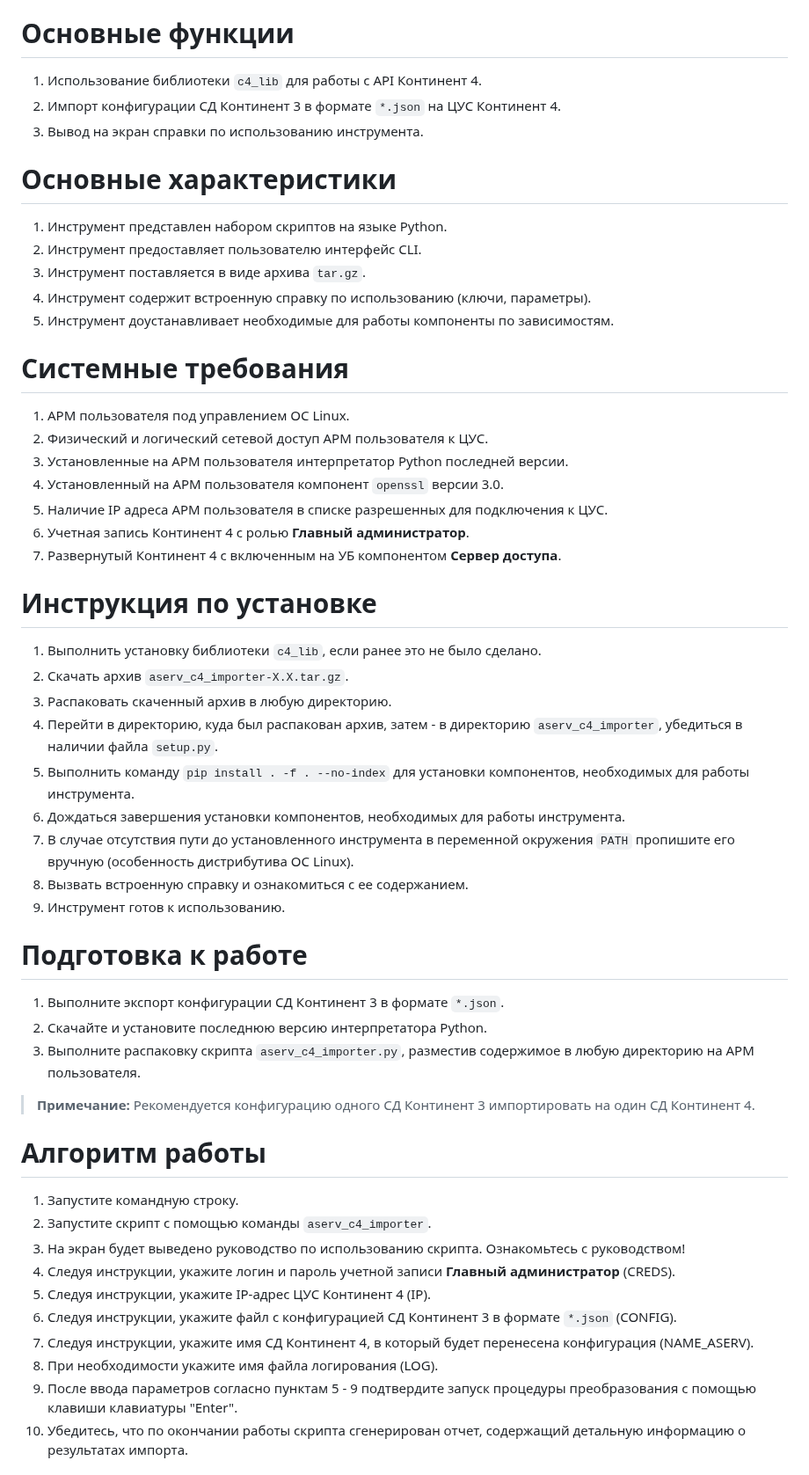
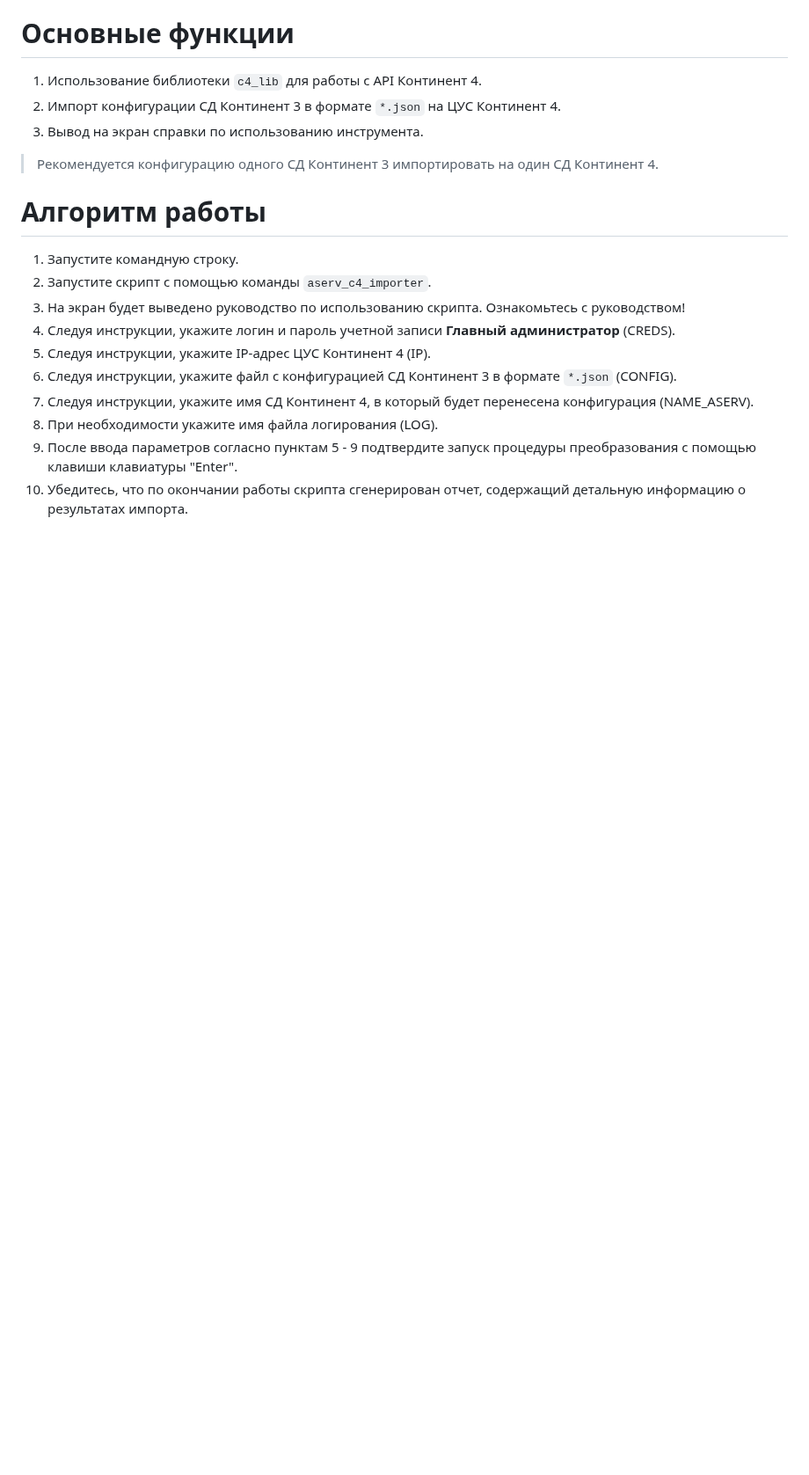
Before and after one commit to itseccode/c4_tools, a Markdown page: aserv_c4_importer/README.md, the part around one of its changes. Shown at 88% size. Rendered like a GitHub page; blank space fills up the shorter version.

```diff
--- a/aserv_c4_importer/README.md
+++ b/aserv_c4_importer/README.md
@@ -28,43 +16,7 @@
 2. Импорт конфигурации СД Континент 3 в формате `*.json` на ЦУС Континент 4.
 3. Вывод на экран справки по использованию инструмента.
 
-# Основные характеристики
-
-1. Инструмент представлен набором скриптов на языке Python.
-2. Инструмент предоставляет пользователю интерфейс CLI.
-3. Инструмент поставляется в виде архива `tar.gz`.
-4. Инструмент содержит встроенную справку по использованию (ключи, параметры).
-5. Инструмент доустанавливает необходимые для работы компоненты по зависимостям.
-
-# Системные требования
-
-1. АРМ пользователя под управлением ОС Linux.
-2. Физический и логический сетевой доступ АРМ пользователя к ЦУС.
-3. Установленные на АРМ пользователя интерпретатор Python последней версии.
-4. Установленный на АРМ пользователя компонент `openssl` версии 3.0.
-5. Наличие IP адреса АРМ пользователя в списке разрешенных для подключения к ЦУС.
-6. Учетная запись Континент 4 с ролью **Главный администратор**.
-7. Развернутый Континент 4 с включенным на УБ компонентом **Сервер доступа**.
-
-# Инструкция по установке
-
-1. Выполнить установку библиотеки `c4_lib`, если ранее это не было сделано.
-2. Скачать архив `aserv_c4_importer-X.X.tar.gz`.
-3. Распаковать скаченный архив в любую директорию.
-4. Перейти в директорию, куда был распакован архив, затем - в директорию `aserv_c4_importer`, убедиться в наличии файла `setup.py`.
-5. Выполнить команду `pip install . -f . --no-index` для установки компонентов, необходимых для работы инструмента.
-6. Дождаться завершения установки компонентов, необходимых для работы инструмента.
-7. В случае отсутствия пути до установленного инструмента в переменной окружения `PATH` пропишите его вручную (особенность дистрибутива ОС Linux).
-8. Вызвать встроенную справку и ознакомиться с ее содержанием.
-9. Инструмент готов к использованию.
-
-# Подготовка к работе
-
-1. Выполните экспорт конфигурации СД Континент 3 в формате `*.json`.
-2. Скачайте и установите последнюю версию интерпретатора Python.
-3. Выполните распаковку скрипта `aserv_c4_importer.py`, разместив содержимое в любую директорию на АРМ пользователя.
-
->**Примечание:** Рекомендуется конфигурацию одного СД Континент 3 импортировать на один СД Континент 4.
+> Рекомендуется конфигурацию одного СД Континент 3 импортировать на один СД Континент 4.
 
 # Алгоритм работы
 
```
Also changed, not shown: other parts of aserv_c4_importer/README.md (+0 -12 lines).
